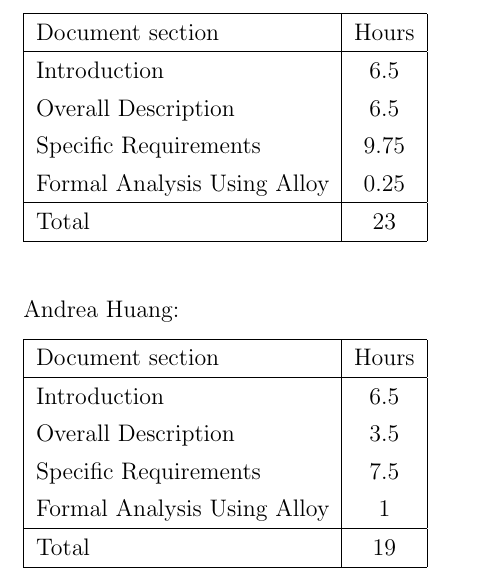
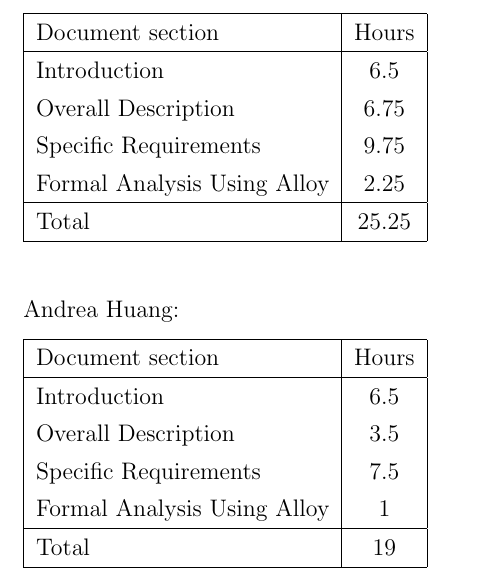
Before and after one commit to AndreaFalanti/FalantiHuang-SwEngineering2, a LaTeX thesis (Documentation/RASD/main.tex, which reads Documentation/RASD/Sections/EffortSpent.tex): part of page 41 of 42 before the commit and part of page 40 of 41 after it, cut so that both start at the same text. Compiled offline with pdfLaTeX.

```diff
--- a/Documentation/RASD/Sections/EffortSpent.tex
+++ b/Documentation/RASD/Sections/EffortSpent.tex
@@ -5,11 +5,11 @@
     Document section & Hours \\
     \hline
      Introduction & 6.5\\
-     Overall Description & 6.5\\
+     Overall Description & 6.75\\
      Specific Requirements & 9.75\\
-     Formal Analysis Using Alloy & 0.25\\
+     Formal Analysis Using Alloy & 2.25\\
      \hline
-     Total & 23\\
+     Total & 25.25\\
      \hline
 \end{tabular}
 \vskip 0.3in
```
Also changed, not shown: Documentation/RASD/Images/UML/ClassDiagram.png, 2 other files.
